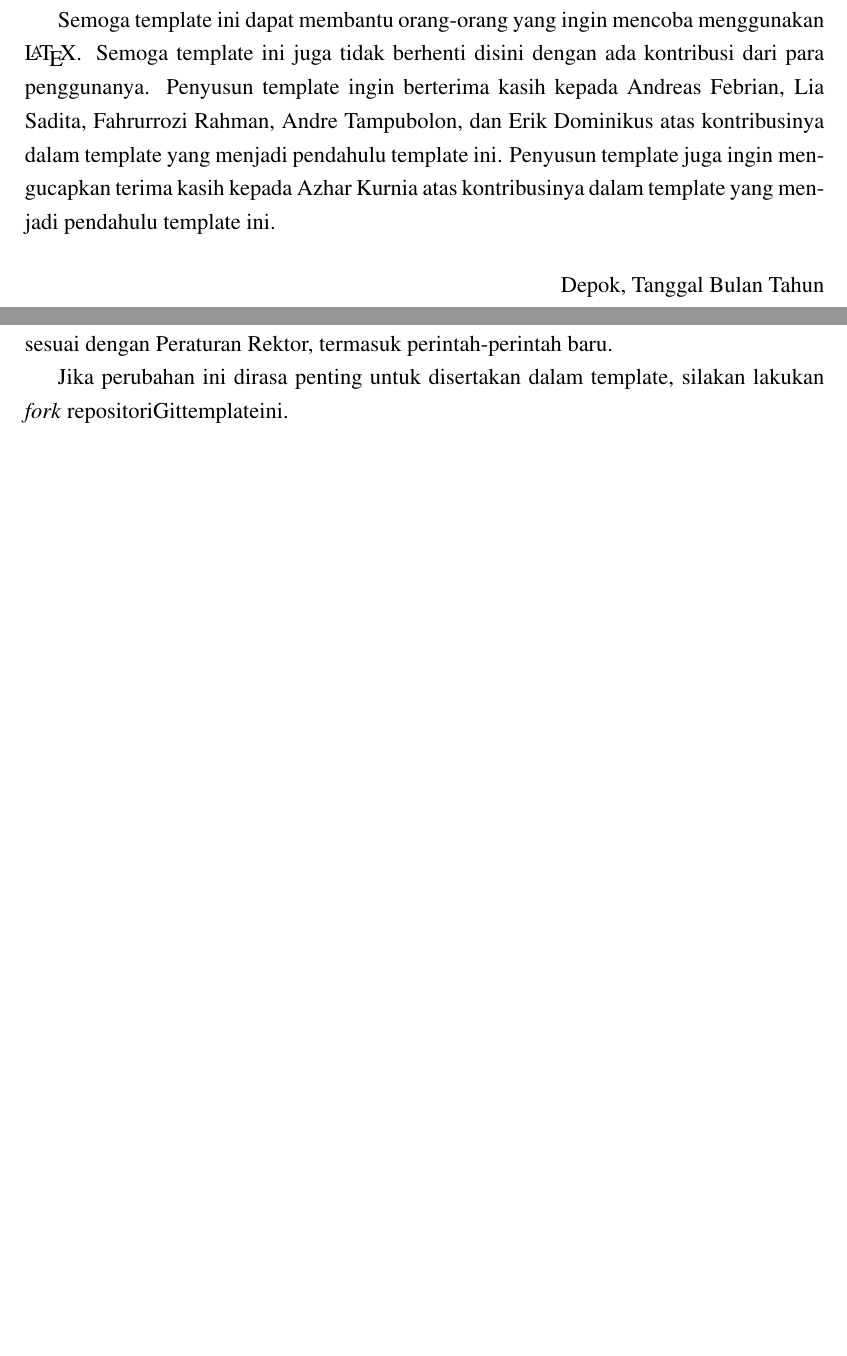
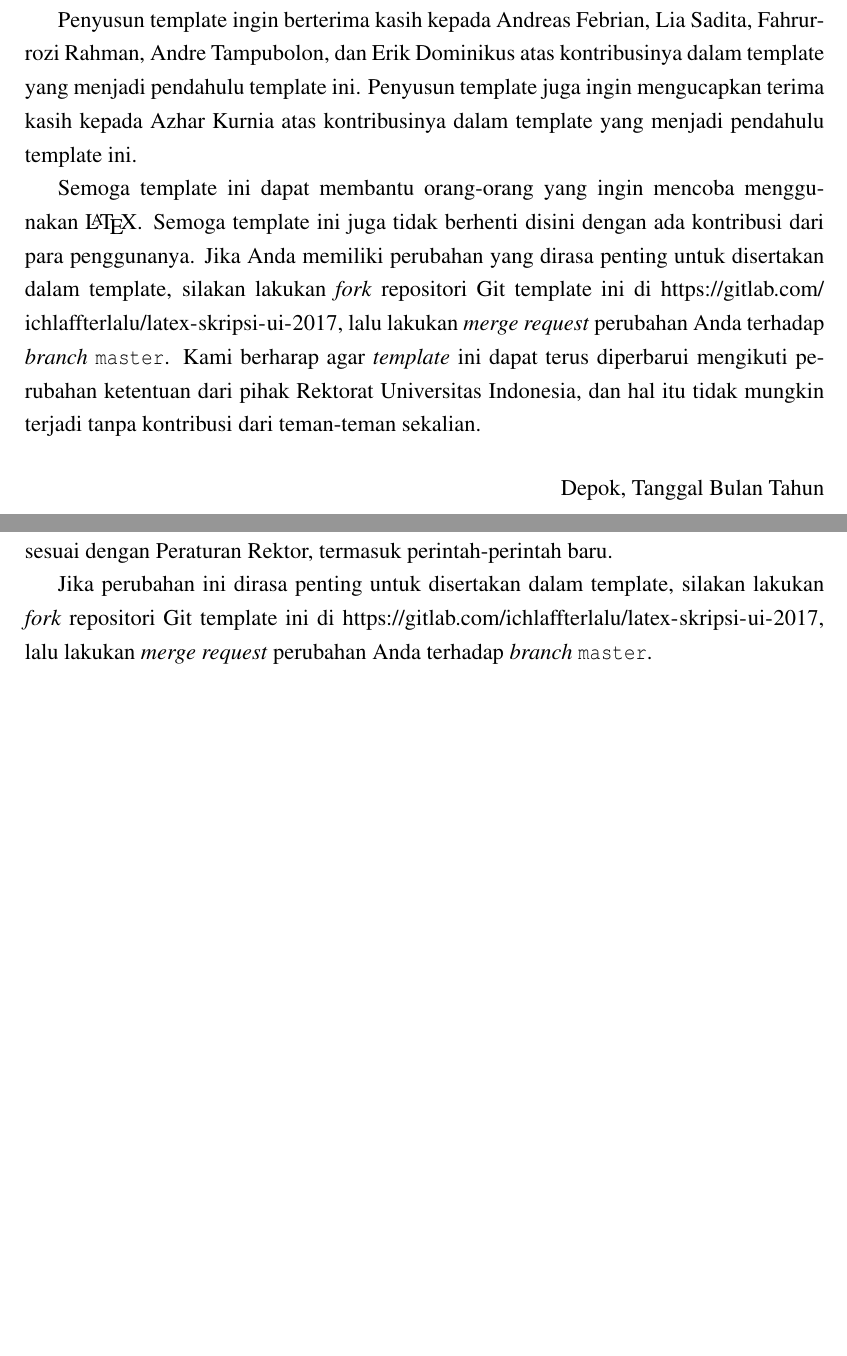
Before and after one commit to laymonage/bachelor-thesis, a LaTeX thesis (thesis.tex, which reads bab3.tex, pengantar.tex): two parts of pages 14 and 41 of 51, joined at a grey line, cut so that both start at the same text, the shorter picture padded with empty space. Compiled offline with pdfLaTeX.

Commit message:
Updated gitignore and added contribution notice.

```diff
--- a/bab3.tex
+++ b/bab3.tex
@@ -187,4 +187,4 @@ Membuat perintah baru sebaiknya dilakukan pada berkas \code{uithesis.sty}.
 Berkas \code{uithesis.sty} adalah berkas khusus pengatur \f{styling} untuk tugas akhir ini.
 Berkas itu berisikan semua konfigurasi yang dibutuhkan untuk membuat dokumen \latex~ini menjadi sesuai dengan Peraturan Rektor, termasuk perintah-perintah baru.
 
-Jika perubahan ini dirasa penting untuk disertakan dalam template, silakan lakukan \f{fork} \url{repositori Git template ini}.
+Jika perubahan ini dirasa penting untuk disertakan dalam template, silakan lakukan \f{fork} repositori Git template ini di \url{https://gitlab.com/ichlaffterlalu/latex-skripsi-ui-2017}, lalu lakukan \f{merge request} perubahan Anda terhadap \f{branch} \code{master}.
--- a/pengantar.tex
+++ b/pengantar.tex
@@ -25,10 +25,17 @@ Penulis menyadari bahwa laporan \type~ini masih jauh dari sempurna. Oleh karena
 	\label{fig:lisensi}
 \end{figure}
 
-Terkait template ini, \pic~\ref{fig:lisensi} diambil dari \url{http://creativecommons.org/licenses/by-nc-sa/1.0/deed.en_CA}. Jika ingin mengentahui lebih lengkap mengenai \license, silahkan buka \url{http://creativecommons.org/licenses/by-nc-sa/1.0/legalcode}. Seluruh dokumen yang dibuat dengan menggunakan template ini sepenuhnya menjadi hak milik pembuat dokumen dan bebas didistribusikan sesuai dengan keperluan masing-masing.  Lisensi hanya berlaku jika ada orang yang membuat template baru dengan menggunakan template ini sebagai dasarnya.
+Terkait template ini, \pic~\ref{fig:lisensi} diambil dari \url{http://creativecommons.org/licenses/by-nc-sa/1.0/deed.en_CA}. Jika ingin mengentahui lebih lengkap mengenai \license, silahkan buka \url{http://creativecommons.org/licenses/by-nc-sa/1.0/legalcode}.
+Seluruh dokumen yang dibuat dengan menggunakan template ini sepenuhnya menjadi hak milik pembuat dokumen dan bebas didistribusikan sesuai dengan keperluan masing-masing.
+Lisensi hanya berlaku jika ada orang yang membuat template baru dengan menggunakan template ini sebagai dasarnya.
 
-Semoga template ini dapat membantu orang-orang yang ingin mencoba menggunakan \latex. Semoga template ini juga tidak berhenti disini dengan ada kontribusi dari para penggunanya.
-Penyusun template ingin berterima kasih kepada Andreas Febrian, Lia Sadita, Fahrurrozi Rahman, Andre Tampubolon, dan Erik Dominikus atas kontribusinya dalam template yang menjadi pendahulu template ini. Penyusun template juga ingin mengucapkan terima kasih kepada Azhar Kurnia atas kontribusinya dalam template yang menjadi pendahulu template ini.
+Penyusun template ingin berterima kasih kepada Andreas Febrian, Lia Sadita, Fahrurrozi Rahman, Andre Tampubolon, dan Erik Dominikus atas kontribusinya dalam template yang menjadi pendahulu template ini.
+Penyusun template juga ingin mengucapkan terima kasih kepada Azhar Kurnia atas kontribusinya dalam template yang menjadi pendahulu template ini.
+
+Semoga template ini dapat membantu orang-orang yang ingin mencoba menggunakan \latex.
+Semoga template ini juga tidak berhenti disini dengan ada kontribusi dari para penggunanya.
+Jika Anda memiliki perubahan yang dirasa penting untuk disertakan dalam template, silakan lakukan \f{fork} repositori Git template ini di \url{https://gitlab.com/ichlaffterlalu/latex-skripsi-ui-2017}, lalu lakukan \f{merge request} perubahan Anda terhadap \f{branch} \code{master}.
+Kami berharap agar \f{template} ini dapat terus diperbarui mengikuti perubahan ketentuan dari pihak Rektorat Universitas Indonesia, dan hal itu tidak mungkin terjadi tanpa kontribusi dari teman-teman sekalian.
 
 \vspace*{0.1cm}
 \begin{flushright}
```
Also changed, not shown: README.md, 1 other file.
